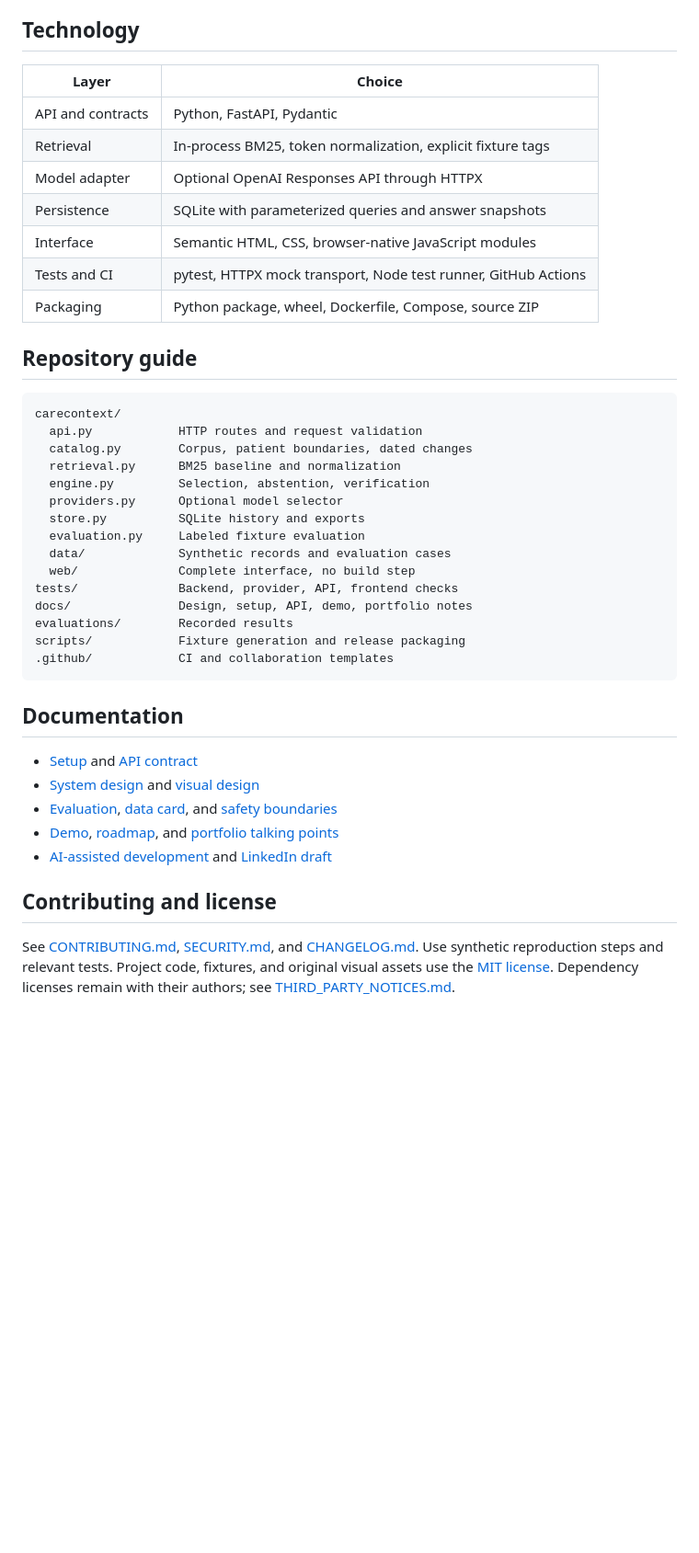
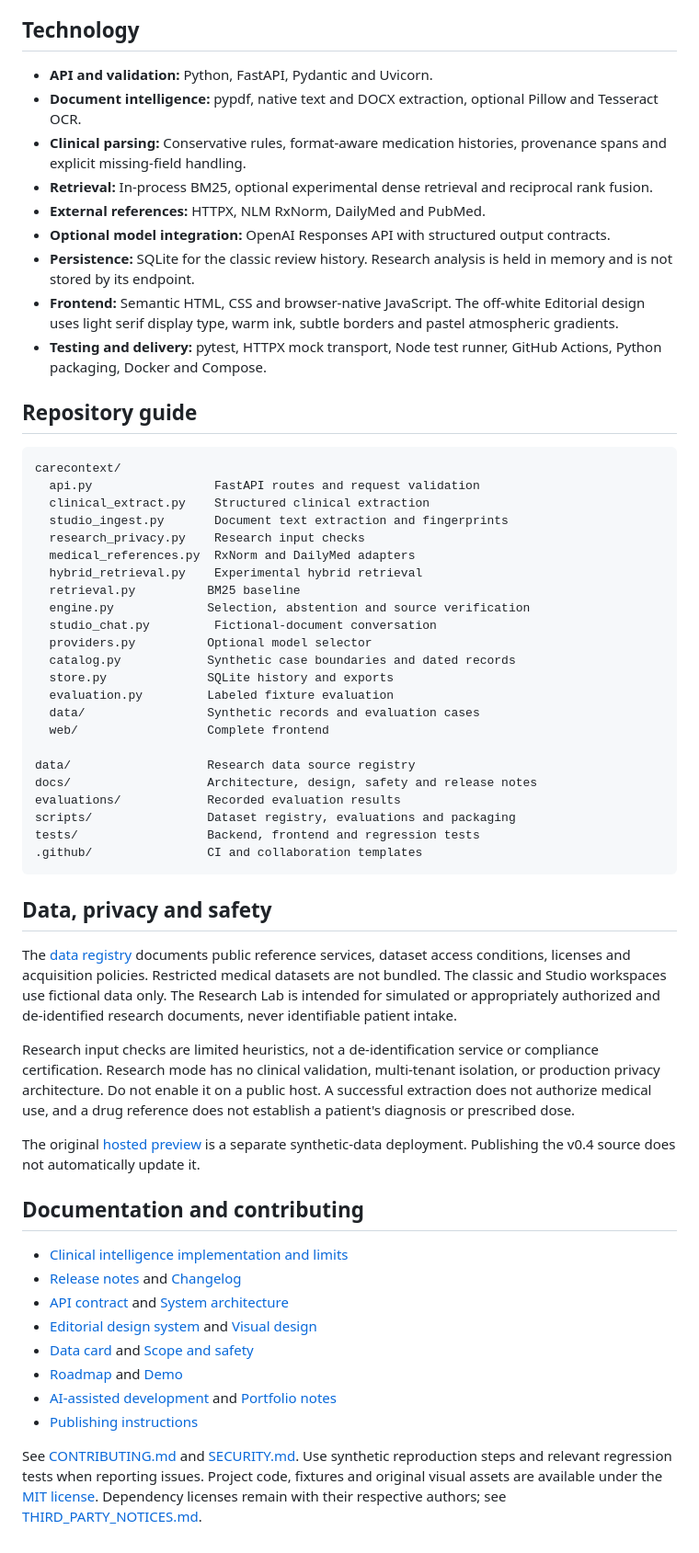
Before and after one commit to HK0922/carecontext-ai, a Markdown page: README.md, the part around one of its changes. Shown at 92% size. Rendered like a GitHub page; blank space fills up the shorter version.

Commit message:
Refresh CareContext v0.4 README and screenshots

````diff
--- a/README.md
+++ b/README.md
@@ -145,44 +168,61 @@ The 24 evaluation cases are also included in the Python suite, not independent a
 
 ## Technology
 
-| Layer | Choice |
-| --- | --- |
-| API and contracts | Python, FastAPI, Pydantic |
-| Retrieval | In-process BM25, token normalization, explicit fixture tags |
-| Model adapter | Optional OpenAI Responses API through HTTPX |
-| Persistence | SQLite with parameterized queries and answer snapshots |
-| Interface | Semantic HTML, CSS, browser-native JavaScript modules |
-| Tests and CI | pytest, HTTPX mock transport, Node test runner, GitHub Actions |
-| Packaging | Python package, wheel, Dockerfile, Compose, source ZIP |
+* **API and validation:** Python, FastAPI, Pydantic and Uvicorn.
+* **Document intelligence:** pypdf, native text and DOCX extraction, optional Pillow and Tesseract OCR.
+* **Clinical parsing:** Conservative rules, format-aware medication histories, provenance spans and explicit missing-field handling.
+* **Retrieval:** In-process BM25, optional experimental dense retrieval and reciprocal rank fusion.
+* **External references:** HTTPX, NLM RxNorm, DailyMed and PubMed.
+* **Optional model integration:** OpenAI Responses API with structured output contracts.
+* **Persistence:** SQLite for the classic review history. Research analysis is held in memory and is not stored by its endpoint.
+* **Frontend:** Semantic HTML, CSS and browser-native JavaScript. The off-white Editorial design uses light serif display type, warm ink, subtle borders and pastel atmospheric gradients.
+* **Testing and delivery:** pytest, HTTPX mock transport, Node test runner, GitHub Actions, Python packaging, Docker and Compose.
 
 ## Repository guide
 
 ```text
 carecontext/
-  api.py            HTTP routes and request validation
-  catalog.py        Corpus, patient boundaries, dated changes
-  retrieval.py      BM25 baseline and normalization
-  engine.py         Selection, abstention, verification
-  providers.py      Optional model selector
-  store.py          SQLite history and exports
-  evaluation.py     Labeled fixture evaluation
-  data/             Synthetic records and evaluation cases
-  web/              Complete interface, no build step
-tests/              Backend, provider, API, frontend checks
-docs/               Design, setup, API, demo, portfolio notes
-evaluations/        Recorded results
-scripts/            Fixture generation and release packaging
-.github/            CI and collaboration templates
+  api.py                 FastAPI routes and request validation
+  clinical_extract.py    Structured clinical extraction
+  studio_ingest.py       Document text extraction and fingerprints
+  research_privacy.py    Research input checks
+  medical_references.py  RxNorm and DailyMed adapters
+  hybrid_retrieval.py    Experimental hybrid retrieval
+  retrieval.py          BM25 baseline
+  engine.py             Selection, abstention and source verification
+  studio_chat.py         Fictional-document conversation
+  providers.py          Optional model selector
+  catalog.py            Synthetic case boundaries and dated records
+  store.py              SQLite history and exports
+  evaluation.py         Labeled fixture evaluation
+  data/                 Synthetic records and evaluation cases
+  web/                  Complete frontend
+
+data/                   Research data source registry
+docs/                   Architecture, design, safety and release notes
+evaluations/            Recorded evaluation results
+scripts/                Dataset registry, evaluations and packaging
+tests/                  Backend, frontend and regression tests
+.github/                CI and collaboration templates
 ```
 
-## Documentation
+## Data, privacy and safety
 
-- [Setup](docs/SETUP.md) and [API contract](docs/API.md)
-- [System design](docs/ARCHITECTURE.md) and [visual design](docs/DESIGN.md)
-- [Evaluation](docs/EVALUATION.md), [data card](docs/DATA_CARD.md), and [safety boundaries](docs/SAFETY.md)
-- [Demo](docs/DEMO.md), [roadmap](docs/ROADMAP.md), and [portfolio talking points](docs/PORTFOLIO.md)
-- [AI-assisted development](docs/AI_WORKFLOW.md) and [LinkedIn draft](docs/LINKEDIN_POST.md)
+The [data registry](data/registry.json) documents public reference services, dataset access conditions, licenses and acquisition policies. Restricted medical datasets are not bundled. The classic and Studio workspaces use fictional data only. The Research Lab is intended for simulated or appropriately authorized and de-identified research documents, never identifiable patient intake.
 
-## Contributing and license
+Research input checks are limited heuristics, not a de-identification service or compliance certification. Research mode has no clinical validation, multi-tenant isolation, or production privacy architecture. Do not enable it on a public host. A successful extraction does not authorize medical use, and a drug reference does not establish a patient's diagnosis or prescribed dose.
 
-See [CONTRIBUTING.md](CONTRIBUTING.md), [SECURITY.md](SECURITY.md), and [CHANGELOG.md](CHANGELOG.md). Use synthetic reproduction steps and relevant tests. Project code, fixtures, and original visual assets use the [MIT license](LICENSE). Dependency licenses remain with their authors; see [THIRD_PARTY_NOTICES.md](THIRD_PARTY_NOTICES.md).
+The original [hosted preview](https://carecontext-ai-preview.vercel.app/) is a separate synthetic-data deployment. Publishing the v0.4 source does not automatically update it.
+
+## Documentation and contributing
+
+* [Clinical intelligence implementation and limits](docs/CLINICAL_INTELLIGENCE_PHASE1.md)
+* [Release notes](docs/RELEASE_V04_SYNTHEA.md) and [Changelog](CHANGELOG.md)
+* [API contract](docs/API.md) and [System architecture](docs/ARCHITECTURE.md)
+* [Editorial design system](docs/EDITORIAL_DESIGN_SYSTEM.md) and [Visual design](docs/DESIGN.md)
+* [Data card](docs/DATA_CARD.md) and [Scope and safety](docs/SAFETY.md)
+* [Roadmap](docs/ROADMAP.md) and [Demo](docs/DEMO.md)
+* [AI-assisted development](docs/AI_WORKFLOW.md) and [Portfolio notes](docs/PORTFOLIO.md)
+* [Publishing instructions](PUBLISHING.md)
+
+See [CONTRIBUTING.md](CONTRIBUTING.md) and [SECURITY.md](SECURITY.md). Use synthetic reproduction steps and relevant regression tests when reporting issues. Project code, fixtures and original visual assets are available under the [MIT license](LICENSE). Dependency licenses remain with their respective authors; see [THIRD_PARTY_NOTICES.md](THIRD_PARTY_NOTICES.md).
````
Also changed, not shown: other parts of README.md (+112 -89 lines), docs/assets/research-lab-results-v04.jpg (added), docs/assets/research-lab-v04.jpg (added), 1 other file.
